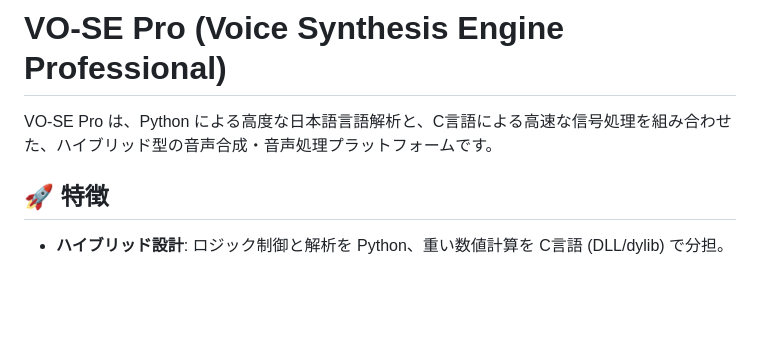
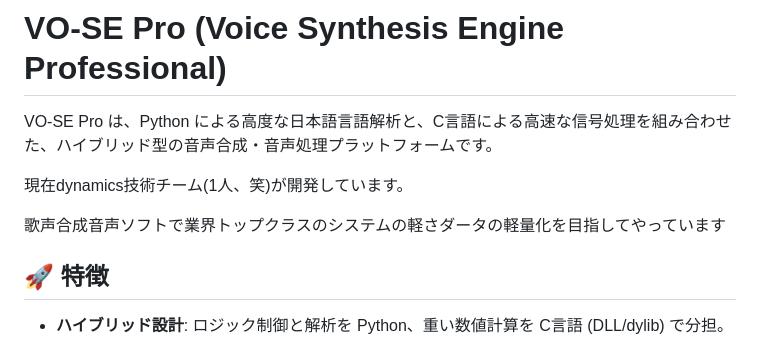
Before and after one commit to SEKOIA29/VO-SE-Pro, a Markdown page: README.md, the part around the change. GitHub-like rendering; blank space fills up the shorter version.

```diff
--- a/README.md
+++ b/README.md
@@ -1,6 +1,10 @@
 # VO-SE Pro (Voice Synthesis Engine Professional)
 
 VO-SE Pro は、Python による高度な日本語言語解析と、C言語による高速な信号処理を組み合わせた、ハイブリッド型の音声合成・音声処理プラットフォームです。
+
+現在dynamics技術チーム(1人、笑)が開発しています。
+
+歌声合成音声ソフトで業界トップクラスのシステムの軽さダータの軽量化を目指してやっています
 
 ## 🚀 特徴
 
```
